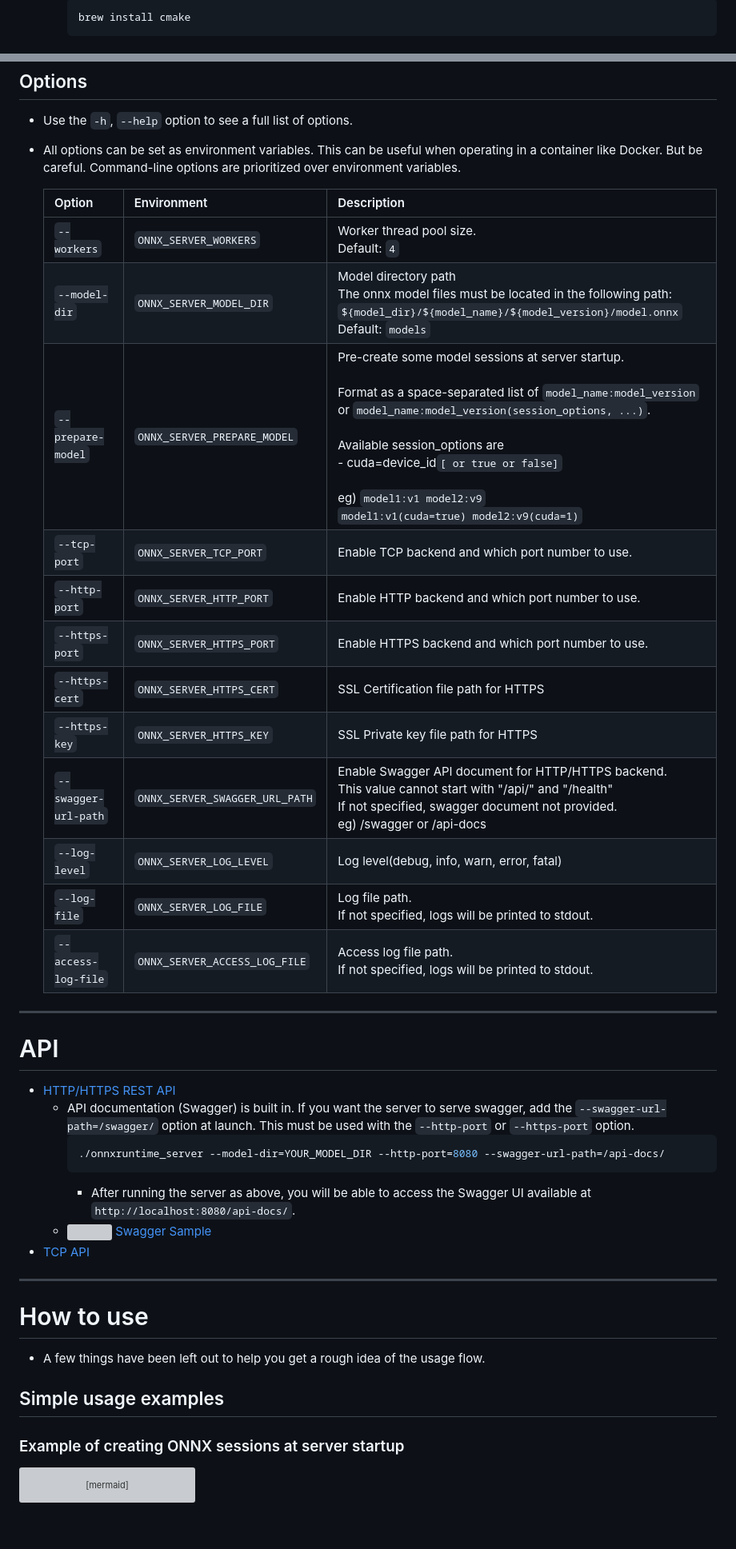
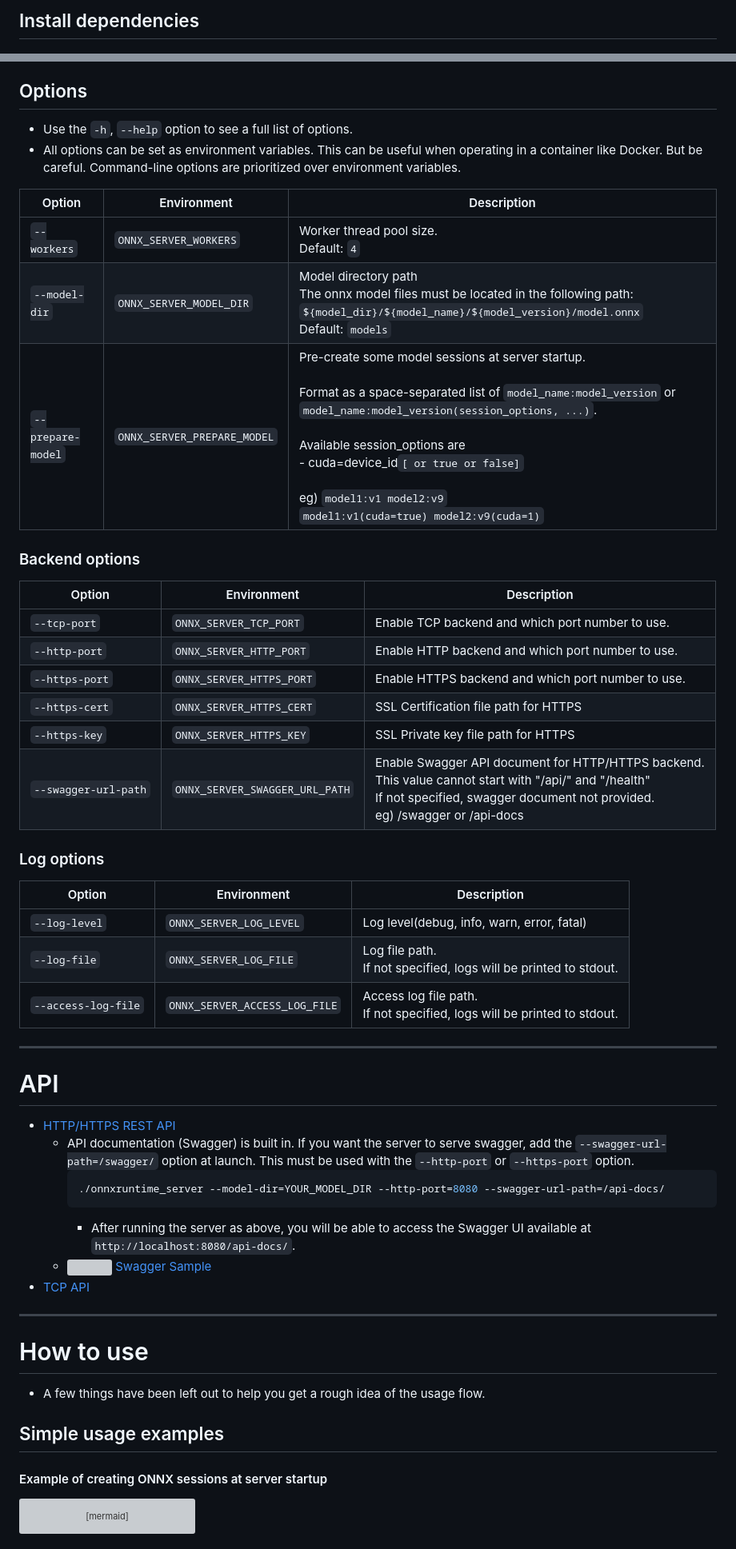
Before and after one commit to kibae/onnxruntime-server, a Markdown page: README.md, 2 parts joined by grey strips. Shown at 80% size. Drawn GitHub-style; folded sections open; blank space fills up the shorter version; grey boxes are pictures that could not be loaded.

Commit message:
fix: README.md

````diff
--- a/README.md
+++ b/README.md
@@ -73,6 +60,3 @@
 
-        ```shell
-        brew install cmake
-        ```
-      </details>
+## Install dependencies
 
@@ -122,40 +99,57 @@ sudo cmake --install build --prefix /usr/local/onnxruntime-server
 - All options can be set as environment variables. This can be useful when operating in a container like Docker. But be
   careful. Command-line options are prioritized over environment variables.
 
-  | Option                | Environment                     | Description                                                                                                                                                                                      |
-  |-----------------------|---------------------------------|--------------------------------------------------------------------------------------------------------------------------------------------------------------------------------------------------|
-  | `--workers`           | `ONNX_SERVER_WORKERS`           | Worker thread pool size.<br/>Default: `4`                                                                                                                                                        |
-  | `--model-dir`         | `ONNX_SERVER_MODEL_DIR`         | Model directory path<br/>The onnx model files must be located in the following path:<br/>`${model_dir}/${model_name}/${model_version}/model.onnx`<br/>Default: `models`                          |
-  | `--prepare-model`     | `ONNX_SERVER_PREPARE_MODEL`     | Pre-create some model sessions at server startup.<br/><br/>Format as a space-separated list of `model_name:model_version` or `model_name:model_version(session_options, ...)`.<br/><br/>Available session_options are<br/>- cuda=device_id`[ or true or false]`<br/><br/>eg) `model1:v1 model2:v9`<br/>`model1:v1(cuda=true) model2:v9(cuda=1)` |
-  | `--tcp-port`          | `ONNX_SERVER_TCP_PORT`          | Enable TCP backend and which port number to use.                                                                                                                                                 |
-  | `--http-port`         | `ONNX_SERVER_HTTP_PORT`         | Enable HTTP backend and which port number to use.                                                                                                                                                |
-  | `--https-port`        | `ONNX_SERVER_HTTPS_PORT`        | Enable HTTPS backend and which port number to use.                                                                                                                                               |
-  | `--https-cert`        | `ONNX_SERVER_HTTPS_CERT`        | SSL Certification file path for HTTPS                                                                                                                                                            |
-  | `--https-key`         | `ONNX_SERVER_HTTPS_KEY`         | SSL Private key file path for HTTPS                                                                                                                                                              |
-  | `--swagger-url-path`  | `ONNX_SERVER_SWAGGER_URL_PATH`  | Enable Swagger API document for HTTP/HTTPS backend.<br/>This value cannot start with "/api/" and "/health"<br />If not specified, swagger document not provided.<br />eg) /swagger or /api-docs |
-  | `--log-level`         | `ONNX_SERVER_LOG_LEVEL`         | Log level(debug, info, warn, error, fatal)                                                                                                                                                      |
-  | `--log-file`          | `ONNX_SERVER_LOG_FILE`          | Log file path.<br/>If not specified, logs will be printed to stdout.                                                                                                                             |
-  | `--access-log-file`   | `ONNX_SERVER_ACCESS_LOG_FILE`   | Access log file path.<br/>If not specified, logs will be printed to stdout.                                                                                                                      |
+| Option            | Environment                 | Description                                                                                                                                                                                                                                                                                                                                     |
+|-------------------|-----------------------------|-------------------------------------------------------------------------------------------------------------------------------------------------------------------------------------------------------------------------------------------------------------------------------------------------------------------------------------------------|
+| `--workers`       | `ONNX_SERVER_WORKERS`       | Worker thread pool size.<br/>Default: `4`                                                                                                                                                                                                                                                                                                       |
+| `--model-dir`     | `ONNX_SERVER_MODEL_DIR`     | Model directory path<br/>The onnx model files must be located in the following path:<br/>`${model_dir}/${model_name}/${model_version}/model.onnx`<br/>Default: `models`                                                                                                                                                                         |
+| `--prepare-model` | `ONNX_SERVER_PREPARE_MODEL` | Pre-create some model sessions at server startup.<br/><br/>Format as a space-separated list of `model_name:model_version` or `model_name:model_version(session_options, ...)`.<br/><br/>Available session_options are<br/>- cuda=device_id`[ or true or false]`<br/><br/>eg) `model1:v1 model2:v9`<br/>`model1:v1(cuda=true) model2:v9(cuda=1)` |
+
+### Backend options
+
+| Option               | Environment                    | Description                                                                                                                                                                                     |
+|----------------------|--------------------------------|-------------------------------------------------------------------------------------------------------------------------------------------------------------------------------------------------|
+| `--tcp-port`         | `ONNX_SERVER_TCP_PORT`         | Enable TCP backend and which port number to use.                                                                                                                                                |
+| `--http-port`        | `ONNX_SERVER_HTTP_PORT`        | Enable HTTP backend and which port number to use.                                                                                                                                               |
+| `--https-port`       | `ONNX_SERVER_HTTPS_PORT`       | Enable HTTPS backend and which port number to use.                                                                                                                                              |
+| `--https-cert`       | `ONNX_SERVER_HTTPS_CERT`       | SSL Certification file path for HTTPS                                                                                                                                                           |
+| `--https-key`        | `ONNX_SERVER_HTTPS_KEY`        | SSL Private key file path for HTTPS                                                                                                                                                             |
+| `--swagger-url-path` | `ONNX_SERVER_SWAGGER_URL_PATH` | Enable Swagger API document for HTTP/HTTPS backend.<br/>This value cannot start with "/api/" and "/health"<br />If not specified, swagger document not provided.<br />eg) /swagger or /api-docs |
+
+### Log options
+
+| Option              | Environment                   | Description                                                                 |
+|---------------------|-------------------------------|-----------------------------------------------------------------------------|
+| `--log-level`       | `ONNX_SERVER_LOG_LEVEL`       | Log level(debug, info, warn, error, fatal)                                  |
+| `--log-file`        | `ONNX_SERVER_LOG_FILE`        | Log file path.<br/>If not specified, logs will be printed to stdout.        |
+| `--access-log-file` | `ONNX_SERVER_ACCESS_LOG_FILE` | Access log file path.<br/>If not specified, logs will be printed to stdout. |
 
 ----
 
 # API
 
 - [HTTP/HTTPS REST API](https://github.com/kibae/onnxruntime-server/wiki/REST-API(HTTP-HTTPS))
-  - API documentation (Swagger) is built in. If you want the server to serve swagger, add the `--swagger-url-path=/swagger/` option at launch. This must be used with the `--http-port` or `--https-port` option.
-    ```shell
-    ./onnxruntime_server --model-dir=YOUR_MODEL_DIR --http-port=8080 --swagger-url-path=/api-docs/
-    ```
-    - After running the server as above, you will be able to access the Swagger UI available at `http://localhost:8080/api-docs/`.
-  - <picture><img src="https://cdn.simpleicons.org/swagger/green" height="16" align="center" /></picture> [Swagger Sample](https://kibae.github.io/onnxruntime-server/swagger/)
+    - API documentation (Swagger) is built in. If you want the server to serve swagger, add
+      the `--swagger-url-path=/swagger/` option at launch. This must be used with the `--http-port` or `--https-port`
+      option.
+      ```shell
+      ./onnxruntime_server --model-dir=YOUR_MODEL_DIR --http-port=8080 --swagger-url-path=/api-docs/
+      ```
+        - After running the server as above, you will be able to access the Swagger UI available
+          at `http://localhost:8080/api-docs/`.
+    - <picture><img src="https://cdn.simpleicons.org/swagger/green" height="16" align="center" /></picture> [Swagger Sample](https://kibae.github.io/onnxruntime-server/swagger/)
 - [TCP API](https://github.com/kibae/onnxruntime-server/wiki/TCP-API)
 
 ----
 
 # How to use
+
 - A few things have been left out to help you get a rough idea of the usage flow.
+
 ## Simple usage examples
-### Example of creating ONNX sessions at server startup
+
+#### Example of creating ONNX sessions at server startup
+
 ```mermaid
 %%{init: {
     'sequence': {'noteAlign': 'left', 'mirrorActors': true}
````
Also changed, not shown: other parts of README.md (+37 -56 lines).
